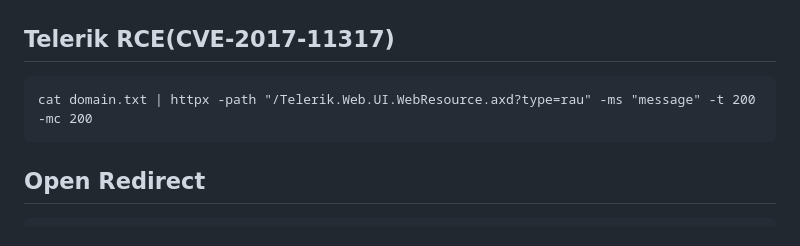
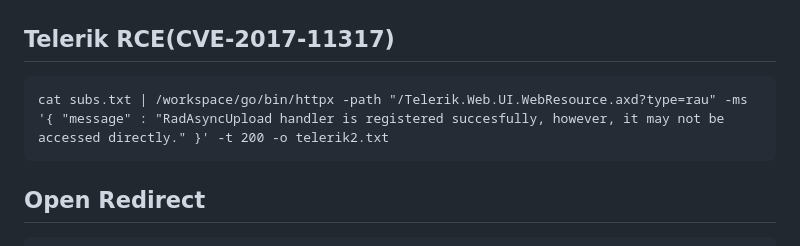
Before and after one commit to Fekerineamar/HackyTool, a Markdown page: commands.md, the part around the change. Drawn GitHub-style.

```diff
--- a/commands.md
+++ b/commands.md
@@ -19,7 +19,7 @@
     cat domain.txt | httpx -path "/wp-admin/admin-ajax.php?action=ptp_design4_color_columns&post_id=1&column_names=%3Ch1%3EAkira%3C/h1%3E" -ms "<h1>Akira</h1>" -fe "Location: .*<h1>Akira</h1>.*" -t 200 -mc 200
 
 ## Telerik RCE(CVE-2017-11317)
-    cat domain.txt | httpx -path "/Telerik.Web.UI.WebResource.axd?type=rau" -ms "message" -t 200 -mc 200
+    cat subs.txt | /workspace/go/bin/httpx -path "/Telerik.Web.UI.WebResource.axd?type=rau" -ms '{ "message" : "RadAsyncUpload handler is registered succesfully, however, it may not be accessed directly." }' -t 200 -o telerik2.txt
 
 
 ## Open Redirect
```
